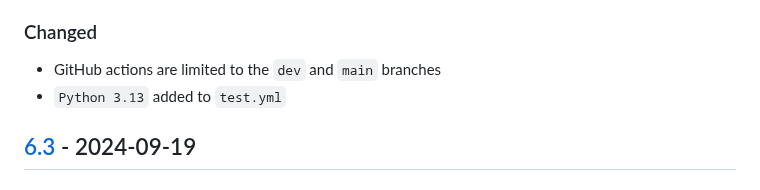
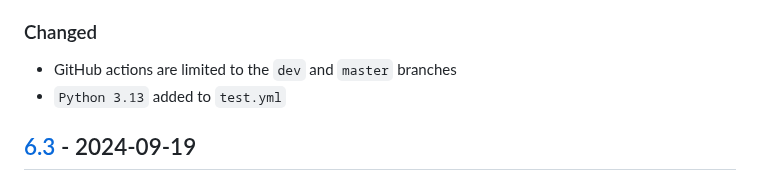
Before and after one commit to sepandhaghighi/art, a Markdown page: CHANGELOG.md, the part around the change. Drawn GitHub-style.

```diff
--- a/CHANGELOG.md
+++ b/CHANGELOG.md
@@ -15,7 +15,7 @@ and this project adheres to [Semantic Versioning](http://semver.org/spec/v2.0.0.
 	4. orinda
 	5. smila
 ### Changed
-- GitHub actions are limited to the `dev` and `main` branches
+- GitHub actions are limited to the `dev` and `master` branches
 - `Python 3.13` added to `test.yml`
 ## [6.3] - 2024-09-19
 ### Added
```
